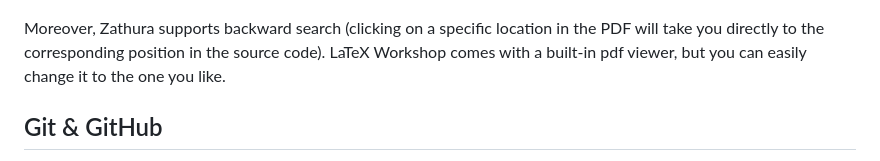
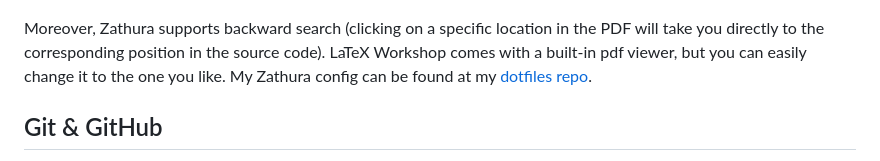
Before and after one commit to christian-chavez/christian-chavez.github.io, a Markdown page: _posts/2025-03-04-thesis-writing.md, the part around the change. Drawn GitHub-style.

Commit message:
included zathura config

```diff
--- a/_posts/2025-03-04-thesis-writing.md
+++ b/_posts/2025-03-04-thesis-writing.md
@@ -39,7 +39,7 @@ Here is  a screenshot of VS Code alongside  Zathura on the right. (Btw: I use ar
 
 ![VS Code on the left and Zathura on the right](/assets/media/vscode-zathura.png)
 
-Moreover, Zathura supports backward search (clicking on a specific location in the PDF will take you directly to the corresponding position in the source code). LaTeX Workshop comes with a built-in pdf viewer, but you can easily  change it to the one you like.
+Moreover, Zathura supports backward search (clicking on a specific location in the PDF will take you directly to the corresponding position in the source code). LaTeX Workshop comes with a built-in pdf viewer, but you can easily  change it to the one you like. My Zathura config can be found  at my [dotfiles repo](https://github.com/christian-chavez/dotfiles/blob/current/.config/zathura/zathurarc).
 
 ## Git & GitHub
 
```
